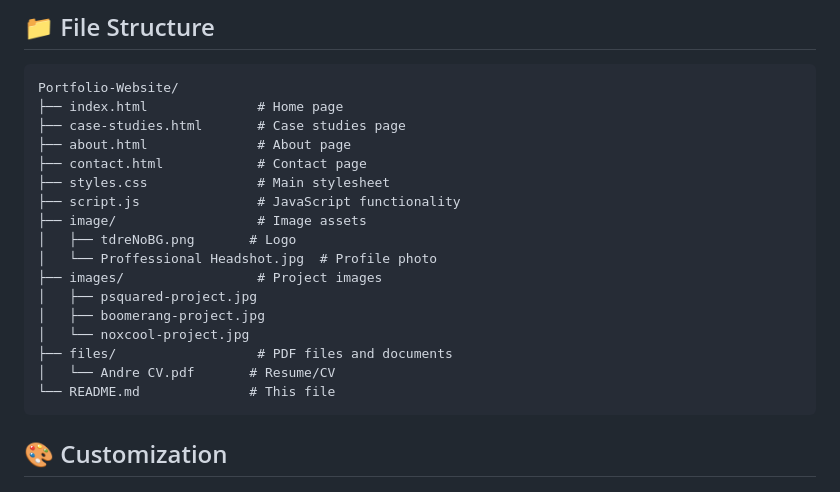
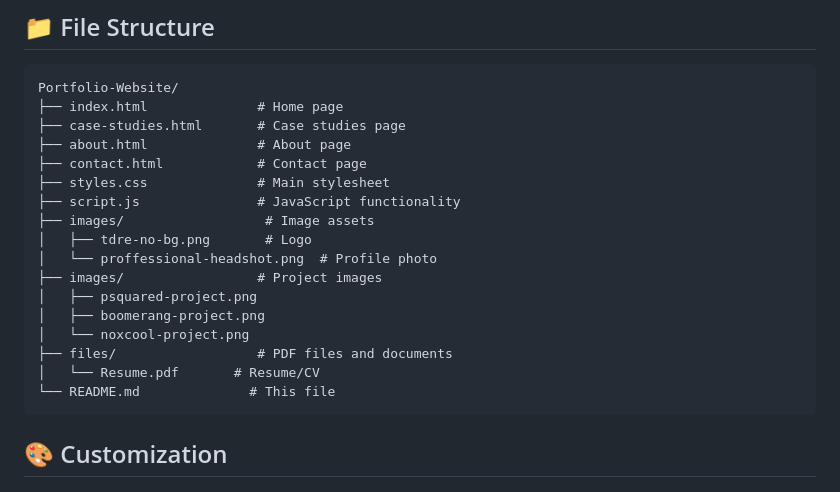
Before and after one commit to Tinashe-Andre/Portfolio-Website, a Markdown page: README.md, the part around the change. Drawn GitHub-style.

````diff
--- a/README.md
+++ b/README.md
@@ -47,15 +47,15 @@ Portfolio-Website/
 ├── contact.html            # Contact page
 ├── styles.css              # Main stylesheet
 ├── script.js               # JavaScript functionality
-├── image/                  # Image assets
-│   ├── tdreNoBG.png       # Logo
-│   └── Proffessional Headshot.jpg  # Profile photo
+├── images/                  # Image assets
+│   ├── tdre-no-bg.png       # Logo
+│   └── proffessional-headshot.png  # Profile photo
 ├── images/                 # Project images
-│   ├── psquared-project.jpg
-│   ├── boomerang-project.jpg
-│   └── noxcool-project.jpg
+│   ├── psquared-project.png
+│   ├── boomerang-project.png
+│   └── noxcool-project.png
 ├── files/                  # PDF files and documents
-│   └── Andre CV.pdf       # Resume/CV
+│   └── Resume.pdf       # Resume/CV
 └── README.md              # This file
 ```
 
````
